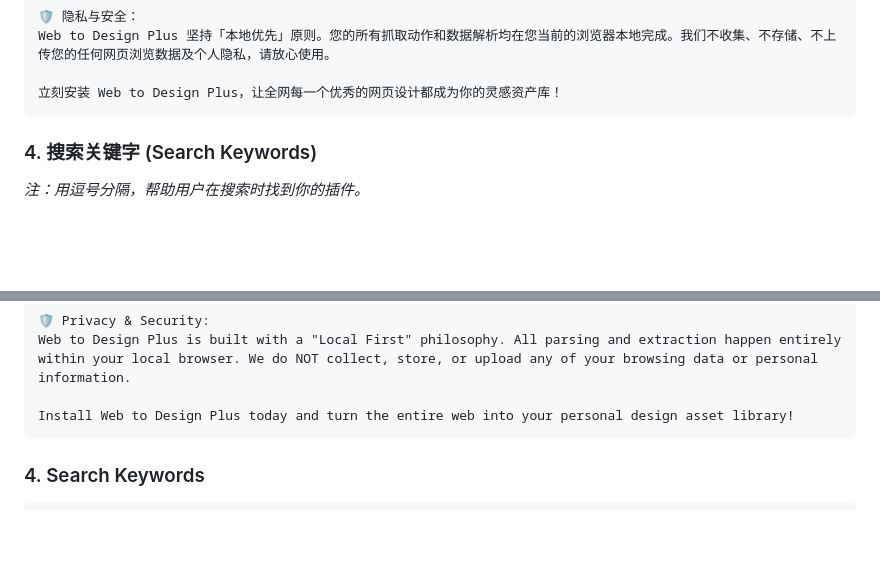
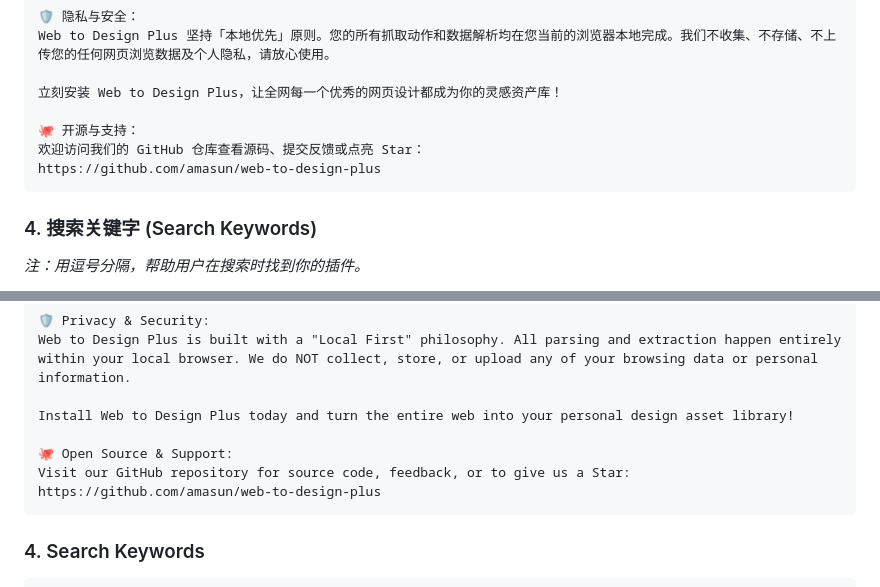
Before and after one commit to amasun/web-to-design-plus, a Markdown page: chrome-store-listing.md, 2 parts joined by grey strips. Rendered like a GitHub page; blank space fills up the shorter version.

````diff
--- a/chrome-store-listing.md
+++ b/chrome-store-listing.md
@@ -44,6 +44,10 @@ Web to Design Plus 是专为 UI/UX 设计师、前端开发者和产品经理打
 Web to Design Plus 坚持「本地优先」原则。您的所有抓取动作和数据解析均在您当前的浏览器本地完成。我们不收集、不存储、不上传您的任何网页浏览数据及个人隐私，请放心使用。
 
 立刻安装 Web to Design Plus，让全网每一个优秀的网页设计都成为你的灵感资产库！
+
+🐙 开源与支持：
+欢迎访问我们的 GitHub 仓库查看源码、提交反馈或点亮 Star：
+https://github.com/amasun/web-to-design-plus
 ```
 
 ### 4. 搜索关键字 (Search Keywords)
@@ -91,6 +95,10 @@ Web to Design Plus is a powerful browser extension built for UI/UX designers, fr
 Web to Design Plus is built with a "Local First" philosophy. All parsing and extraction happen entirely within your local browser. We do NOT collect, store, or upload any of your browsing data or personal information.
 
 Install Web to Design Plus today and turn the entire web into your personal design asset library!
+
+🐙 Open Source & Support:
+Visit our GitHub repository for source code, feedback, or to give us a Star:
+https://github.com/amasun/web-to-design-plus
 ```
 
 ### 4. Search Keywords
````
